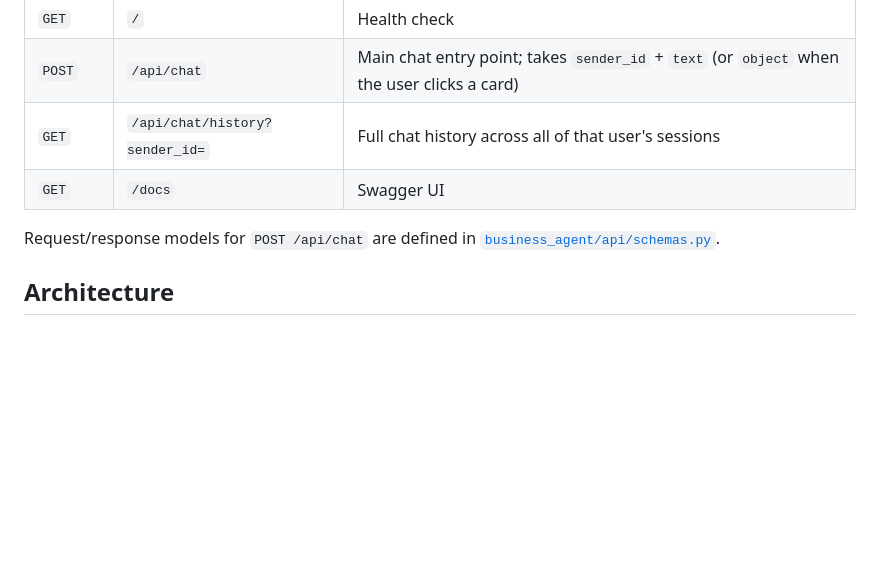
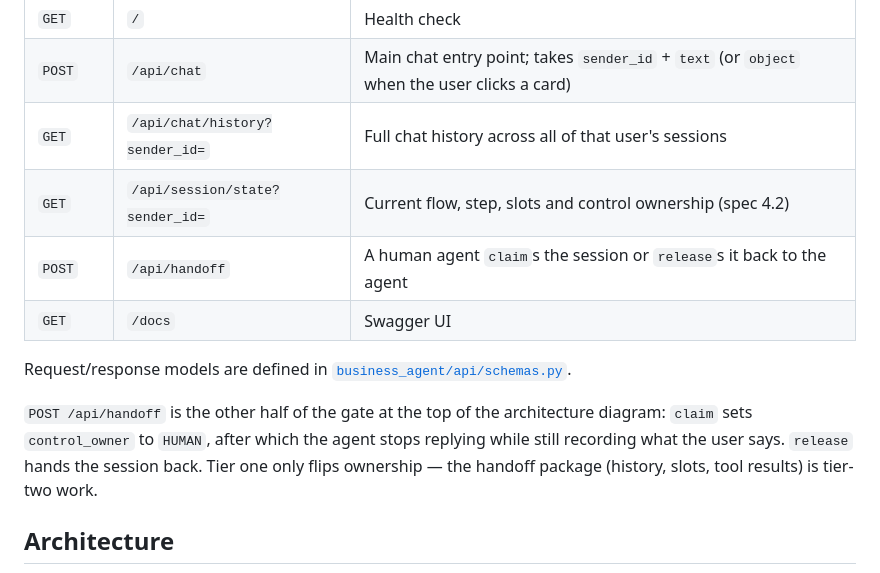
Before and after one commit to entingwu/BusinessAgent, a Markdown page: README.md, the part around one of its changes. GitHub-like rendering; blank space fills up the shorter version.

```diff
--- a/README.md
+++ b/README.md
@@ -158,9 +158,13 @@ The e-commerce service exposes `/health`, `/orders/{id}`, `/orders/{id}/status`,
 | `GET` | `/` | Health check |
 | `POST` | `/api/chat` | Main chat entry point; takes `sender_id` + `text` (or `object` when the user clicks a card) |
 | `GET` | `/api/chat/history?sender_id=` | Full chat history across all of that user's sessions |
+| `GET` | `/api/session/state?sender_id=` | Current flow, step, slots and control ownership (spec 4.2) |
+| `POST` | `/api/handoff` | A human agent `claim`s the session or `release`s it back to the agent |
 | `GET` | `/docs` | Swagger UI |
 
-Request/response models for `POST /api/chat` are defined in [`business_agent/api/schemas.py`](customer-service-backend/business_agent/api/schemas.py).
+Request/response models are defined in [`business_agent/api/schemas.py`](customer-service-backend/business_agent/api/schemas.py).
+
+`POST /api/handoff` is the other half of the gate at the top of the architecture diagram: `claim` sets `control_owner` to `HUMAN`, after which the agent stops replying while still recording what the user says. `release` hands the session back. Tier one only flips ownership — the handoff package (history, slots, tool results) is tier-two work.
 
 ## Architecture
 
```
Also changed, not shown: other parts of README.md (+49 -19 lines).
